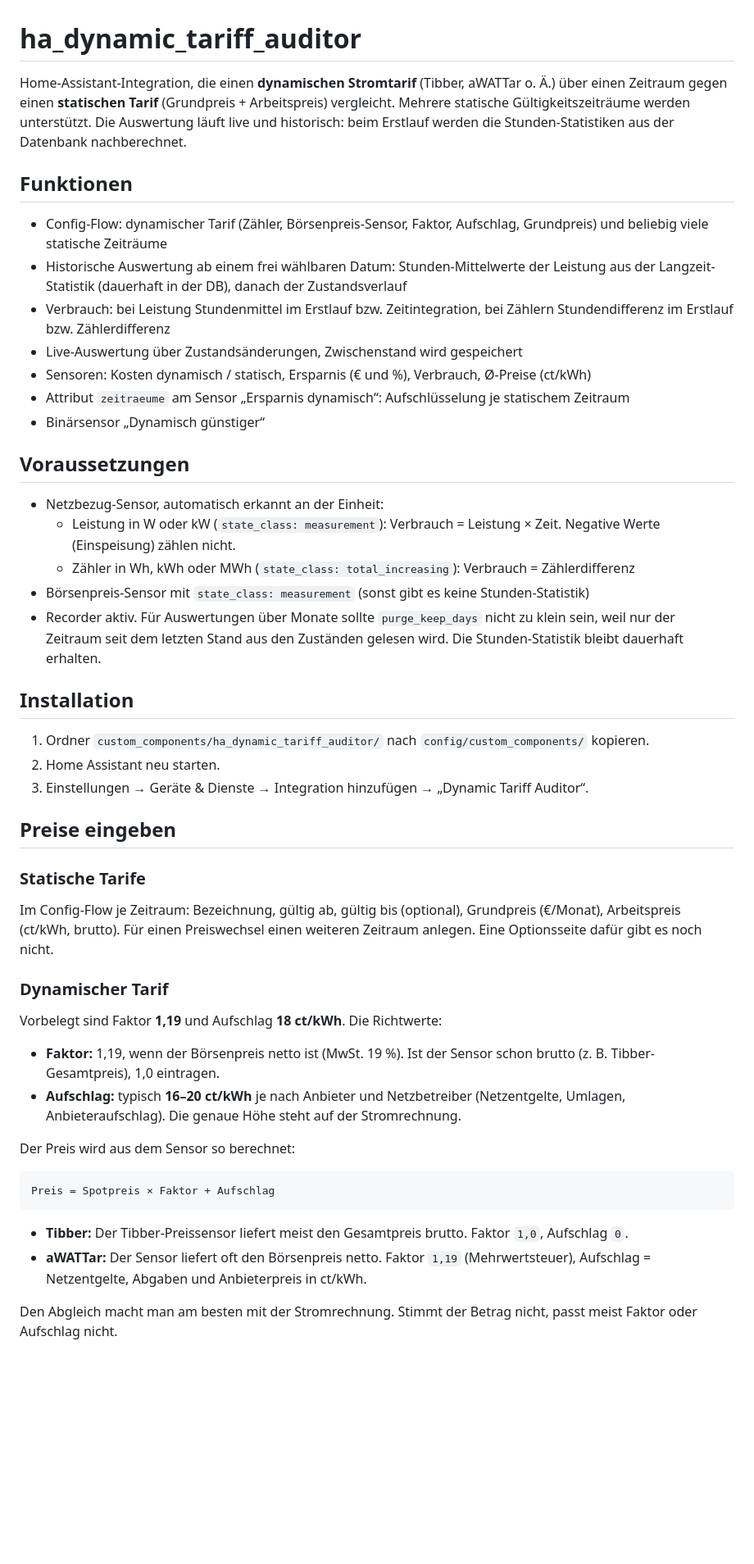
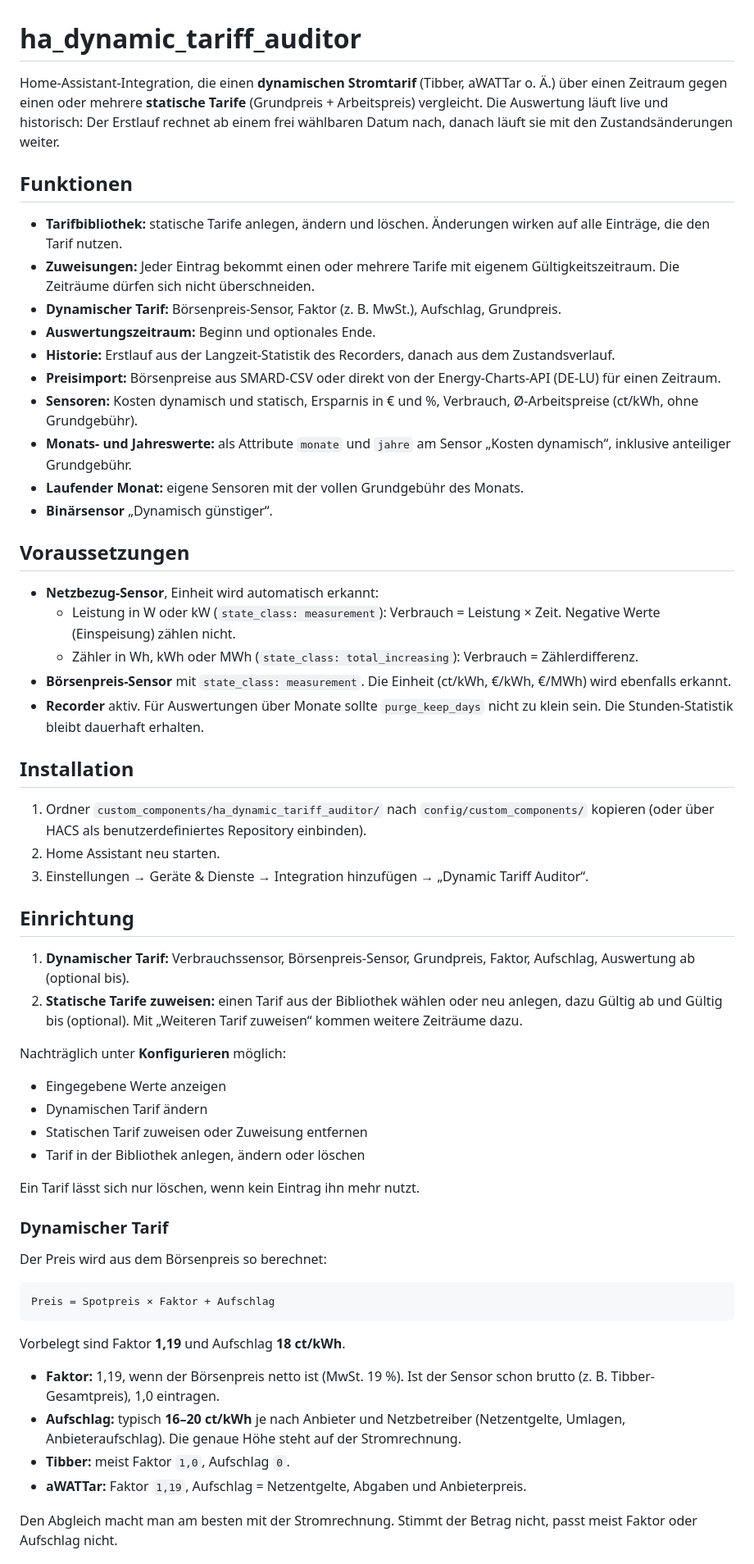
Before and after one commit to akofort/ha_dynamic_tariff_auditor, a Markdown page: README.md, the part around one of its changes. Shown at 82% size. Drawn GitHub-style; blank space fills up the shorter version.

```diff
--- a/README.md
+++ b/README.md
@@ -1,50 +1,62 @@
 # ha_dynamic_tariff_auditor
 
 Home-Assistant-Integration, die einen **dynamischen Stromtarif** (Tibber, aWATTar o. Ä.) über einen
-Zeitraum gegen einen **statischen Tarif** (Grundpreis + Arbeitspreis) vergleicht. Mehrere statische
-Gültigkeitszeiträume werden unterstützt. Die Auswertung läuft live und historisch: beim Erstlauf
-werden die Stunden-Statistiken aus der Datenbank nachberechnet.
+Zeitraum gegen einen oder mehrere **statische Tarife** (Grundpreis + Arbeitspreis) vergleicht.
+Die Auswertung läuft live und historisch: Der Erstlauf rechnet ab einem frei wählbaren Datum nach,
+danach läuft sie mit den Zustandsänderungen weiter.
 
 ## Funktionen
 
-- Config-Flow: dynamischer Tarif (Zähler, Börsenpreis-Sensor, Faktor, Aufschlag, Grundpreis) und beliebig viele statische Zeiträume
-- Historische Auswertung ab einem frei wählbaren Datum: Stunden-Mittelwerte der Leistung aus der Langzeit-Statistik (dauerhaft in der DB), danach der Zustandsverlauf
-- Verbrauch: bei Leistung Stundenmittel im Erstlauf bzw. Zeitintegration, bei Zählern Stundendifferenz im Erstlauf bzw. Zählerdifferenz
-- Live-Auswertung über Zustandsänderungen, Zwischenstand wird gespeichert
-- Sensoren: Kosten dynamisch / statisch, Ersparnis (€ und %), Verbrauch, Ø-Preise (ct/kWh)
-- Attribut `zeitraeume` am Sensor „Ersparnis dynamisch“: Aufschlüsselung je statischem Zeitraum
-- Binärsensor „Dynamisch günstiger“
+- **Tarifbibliothek:** statische Tarife anlegen, ändern und löschen. Änderungen wirken auf alle Einträge, die den Tarif nutzen.
+- **Zuweisungen:** Jeder Eintrag bekommt einen oder mehrere Tarife mit eigenem Gültigkeitszeitraum. Die Zeiträume dürfen sich nicht überschneiden.
+- **Dynamischer Tarif:** Börsenpreis-Sensor, Faktor (z. B. MwSt.), Aufschlag, Grundpreis.
+- **Auswertungszeitraum:** Beginn und optionales Ende.
+- **Historie:** Erstlauf aus der Langzeit-Statistik des Recorders, danach aus dem Zustandsverlauf.
+- **Preisimport:** Börsenpreise aus SMARD-CSV oder direkt von der Energy-Charts-API (DE-LU) für einen Zeitraum.
+- **Sensoren:** Kosten dynamisch und statisch, Ersparnis in € und %, Verbrauch, Ø-Arbeitspreise (ct/kWh, ohne Grundgebühr).
+- **Monats- und Jahreswerte:** als Attribute `monate` und `jahre` am Sensor „Kosten dynamisch“, inklusive anteiliger Grundgebühr.
+- **Laufender Monat:** eigene Sensoren mit der vollen Grundgebühr des Monats.
+- **Binärsensor** „Dynamisch günstiger“.
 
 ## Voraussetzungen
 
-- Netzbezug-Sensor, automatisch erkannt an der Einheit:
+- **Netzbezug-Sensor**, Einheit wird automatisch erkannt:
   - Leistung in W oder kW (`state_class: measurement`): Verbrauch = Leistung × Zeit. Negative Werte (Einspeisung) zählen nicht.
-  - Zähler in Wh, kWh oder MWh (`state_class: total_increasing`): Verbrauch = Zählerdifferenz
-- Börsenpreis-Sensor mit `state_class: measurement` (sonst gibt es keine Stunden-Statistik)
-- Recorder aktiv. Für Auswertungen über Monate sollte `purge_keep_days` nicht zu klein sein, weil nur der Zeitraum seit dem letzten Stand aus den Zuständen gelesen wird. Die Stunden-Statistik bleibt dauerhaft erhalten.
+  - Zähler in Wh, kWh oder MWh (`state_class: total_increasing`): Verbrauch = Zählerdifferenz.
+- **Börsenpreis-Sensor** mit `state_class: measurement`. Die Einheit (ct/kWh, €/kWh, €/MWh) wird ebenfalls erkannt.
+- **Recorder** aktiv. Für Auswertungen über Monate sollte `purge_keep_days` nicht zu klein sein. Die Stunden-Statistik bleibt dauerhaft erhalten.
 
 ## Installation
 
-1. Ordner `custom_components/ha_dynamic_tariff_auditor/` nach `config/custom_components/` kopieren.
+1. Ordner `custom_components/ha_dynamic_tariff_auditor/` nach `config/custom_components/` kopieren (oder über HACS als benutzerdefiniertes Repository einbinden).
 2. Home Assistant neu starten.
 3. Einstellungen → Geräte & Dienste → Integration hinzufügen → „Dynamic Tariff Auditor“.
 
-## Preise eingeben
+## Einrichtung
 
-### Statische Tarife
-Im Config-Flow je Zeitraum: Bezeichnung, gültig ab, gültig bis (optional), Grundpreis (€/Monat), Arbeitspreis (ct/kWh, brutto). Für einen Preiswechsel einen weiteren Zeitraum anlegen. Eine Optionsseite dafür gibt es noch nicht.
+1. **Dynamischer Tarif:** Verbrauchssensor, Börsenpreis-Sensor, Grundpreis, Faktor, Aufschlag, Auswertung ab (optional bis).
+2. **Statische Tarife zuweisen:** einen Tarif aus der Bibliothek wählen oder neu anlegen, dazu Gültig ab und Gültig bis (optional). Mit „Weiteren Tarif zuweisen“ kommen weitere Zeiträume dazu.
+
+Nachträglich unter **Konfigurieren** möglich:
+
+- Eingegebene Werte anzeigen
+- Dynamischen Tarif ändern
+- Statischen Tarif zuweisen oder Zuweisung entfernen
+- Tarif in der Bibliothek anlegen, ändern oder löschen
+
+Ein Tarif lässt sich nur löschen, wenn kein Eintrag ihn mehr nutzt.
 
 ### Dynamischer Tarif
-Vorbelegt sind Faktor **1,19** und Aufschlag **18 ct/kWh**. Die Richtwerte:
+
+Der Preis wird aus dem Börsenpreis so berechnet:
+
+    Preis = Spotpreis × Faktor + Aufschlag
+
+Vorbelegt sind Faktor **1,19** und Aufschlag **18 ct/kWh**.
 
 - **Faktor:** 1,19, wenn der Börsenpreis netto ist (MwSt. 19 %). Ist der Sensor schon brutto (z. B. Tibber-Gesamtpreis), 1,0 eintragen.
 - **Aufschlag:** typisch **16–20 ct/kWh** je nach Anbieter und Netzbetreiber (Netzentgelte, Umlagen, Anbieteraufschlag). Die genaue Höhe steht auf der Stromrechnung.
-
-Der Preis wird aus dem Sensor so berechnet:
-
-    Preis = Spotpreis × Faktor + Aufschlag
-
-- **Tibber:** Der Tibber-Preissensor liefert meist den Gesamtpreis brutto. Faktor `1,0`, Aufschlag `0`.
-- **aWATTar:** Der Sensor liefert oft den Börsenpreis netto. Faktor `1,19` (Mehrwertsteuer), Aufschlag = Netzentgelte, Abgaben und Anbieterpreis in ct/kWh.
+- **Tibber:** meist Faktor `1,0`, Aufschlag `0`.
+- **aWATTar:** Faktor `1,19`, Aufschlag = Netzentgelte, Abgaben und Anbieterpreis.
 
 Den Abgleich macht man am besten mit der Stromrechnung. Stimmt der Betrag nicht, passt meist Faktor oder Aufschlag nicht.
```
Also changed, not shown: other parts of README.md (+23 -6 lines), docs/screenshots/dashboard-jahre.png (deleted), docs/screenshots/dashboard-tarif.png, docs/screenshots/dienst-sensoren.png (added), 2 other files.
